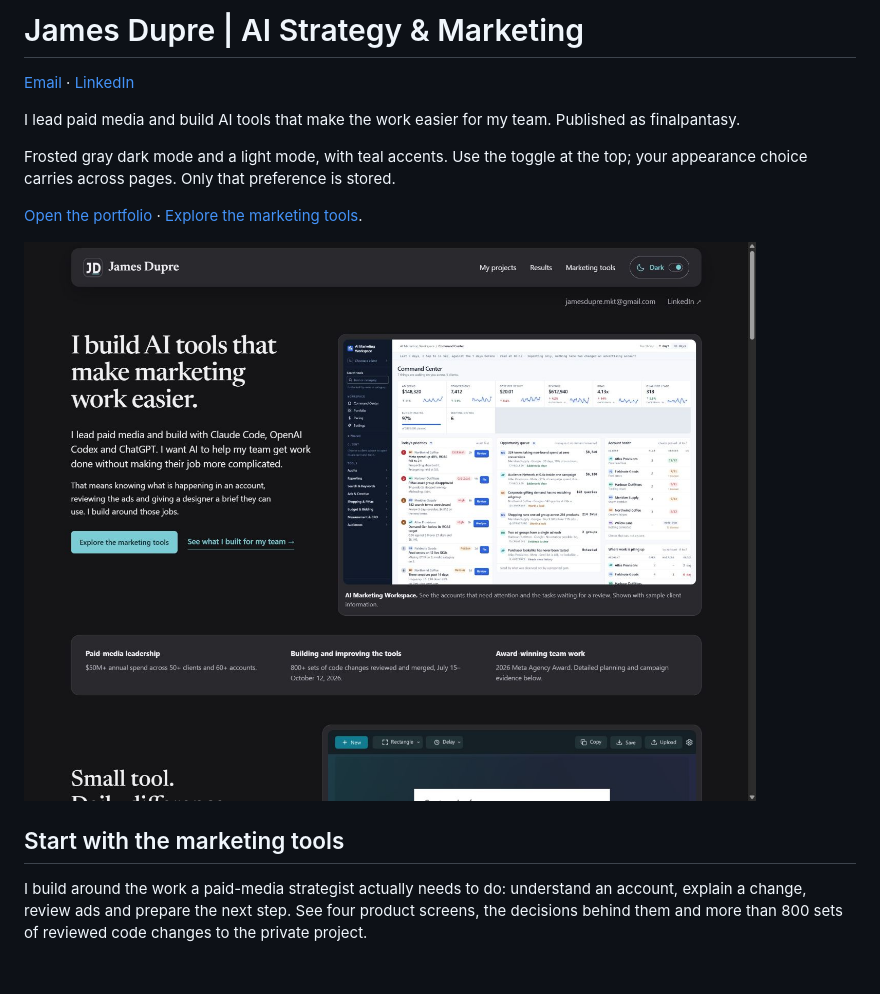
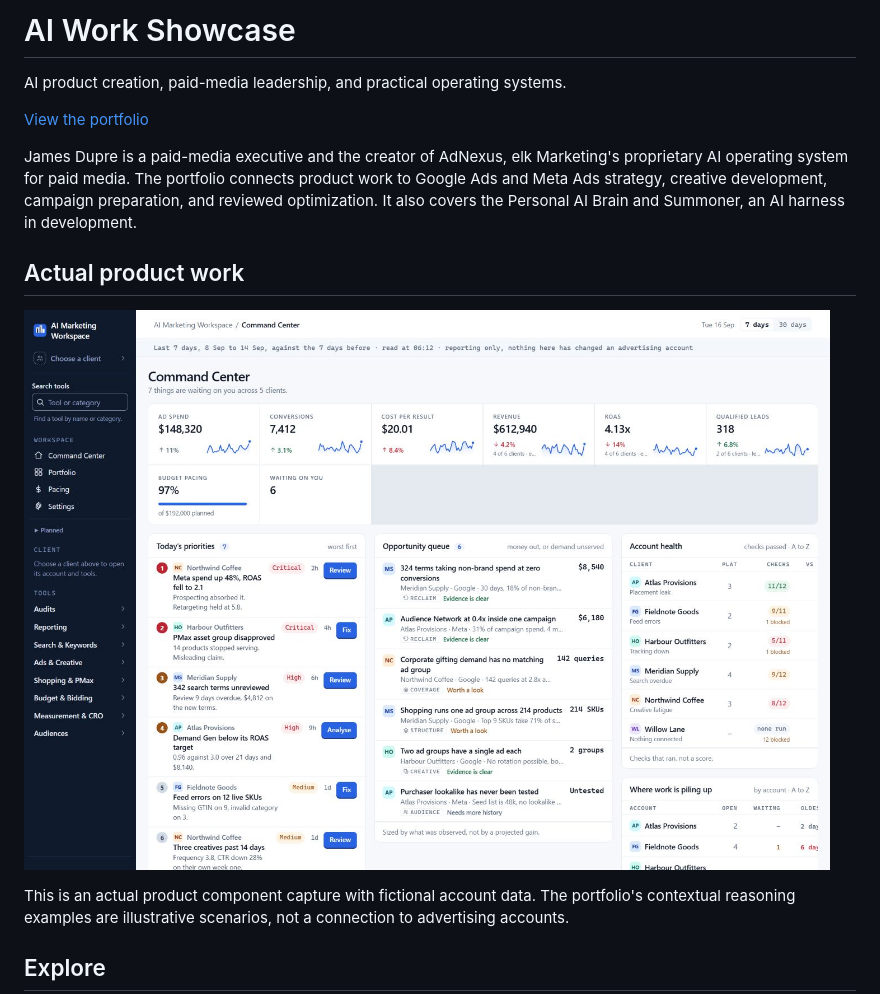
Before and after one commit to finalpantasy/ai-work-showcase, a Markdown page: README.md, the part around the change printed below. Drawn GitHub-style; pictures changed too: assets/command-center.jpg (added); blank space fills up the shorter version.

Commit message:
Refresh AI Work Showcase portfolio and contextual strategy demos

```diff
--- a/README.md
+++ b/README.md
@@ -1,16 +1,16 @@
-# James Dupre | AI Strategy & Marketing
+# AI Work Showcase
 
-[Email](mailto:jamesdupre.mkt@gmail.com) · [LinkedIn](https://www.linkedin.com/in/jamesmkt/)
+AI product creation, paid-media leadership, and practical operating systems.
 
-I lead paid media and build AI tools that make the work easier for my team. Published as finalpantasy.
+[View the portfolio](https://finalpantasy.github.io/ai-work-showcase/)
 
-Frosted gray dark mode and a light mode, with teal accents. Use the toggle at the top; your appearance choice carries across pages. Only that preference is stored.
+James Dupre is a paid-media executive and the creator of AdNexus, elk Marketing's proprietary AI operating system for paid media. The portfolio connects product work to Google Ads and Meta Ads strategy, creative development, campaign preparation, and reviewed optimization. It also covers the Personal AI Brain and Summoner, an AI harness in development.
 
-[Open the portfolio](https://finalpantasy.github.io/ai-work-showcase/) · [Explore the marketing tools](workspace-demo.html).
+## Actual product work
 
-![Actual portfolio page in a browser](assets/portfolio.jpg)
+![AdNexus command center rendered from working product components with fictional account data](assets/command-center.jpg)
 
-## Start with the marketing tools
+This is an actual product component capture with fictional account data. The portfolio's contextual reasoning examples are illustrative scenarios, not a connection to advertising accounts.
 
-I build around the work a paid-media strategist actually needs to do: understand an account, explain a change, review ads and prepare the next step. See four product screens, the decisions behind them and more than 800 sets of reviewed code changes to the private project.
+## Explore
 
```
Also changed, not shown: other parts of README.md (+8 -44 lines), assets/client-dashboard.jpg (added), assets/creative-review.jpg (added), assets/search-review.jpg (added), 5 other files.
